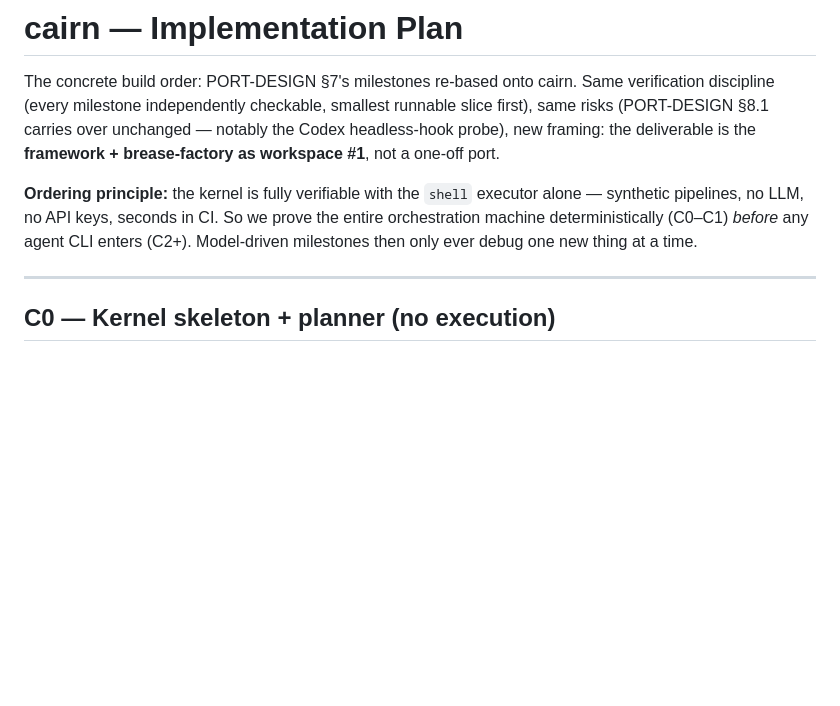
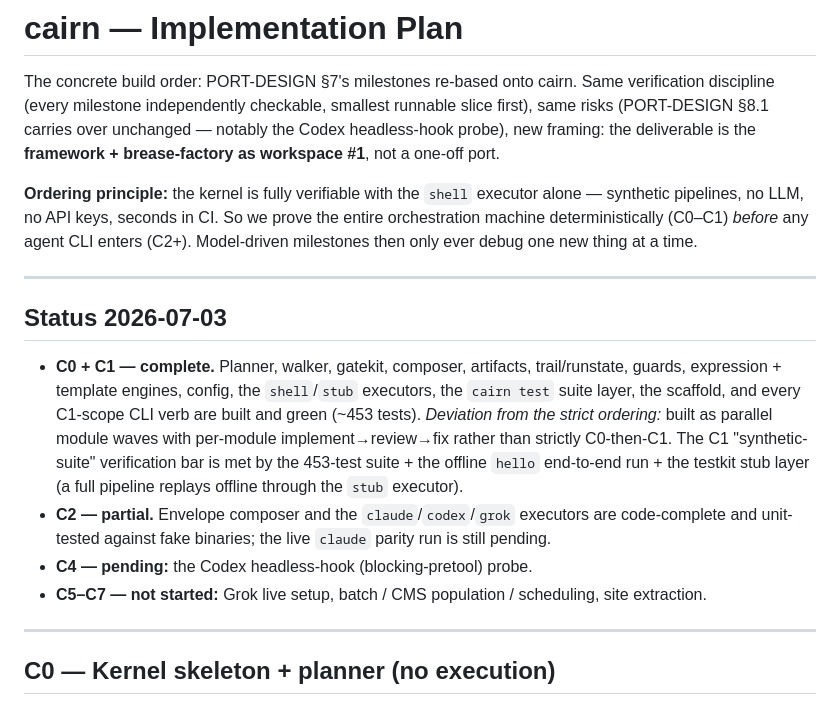
Before and after one commit to gabros20/cairn, a Markdown page: docs/IMPLEMENTATION-PLAN.md, the part around the change. Rendered like a GitHub page; blank space fills up the shorter version.

```diff
--- a/docs/IMPLEMENTATION-PLAN.md
+++ b/docs/IMPLEMENTATION-PLAN.md
@@ -9,6 +9,22 @@ the deliverable is the **framework + brease-factory as workspace #1**, not a one
 pipelines, no LLM, no API keys, seconds in CI. So we prove the entire orchestration machine
 deterministically (C0–C1) *before* any agent CLI enters (C2+). Model-driven milestones then only
 ever debug one new thing at a time.
+
+---
+
+## Status 2026-07-03
+
+- **C0 + C1 — complete.** Planner, walker, gatekit, composer, artifacts, trail/runstate, guards,
+  expression + template engines, config, the `shell`/`stub` executors, the `cairn test` suite layer,
+  the scaffold, and every C1-scope CLI verb are built and green (~453 tests).
+  *Deviation from the strict ordering:* built as parallel module waves with per-module
+  implement→review→fix rather than strictly C0-then-C1. The C1 "synthetic-suite" verification bar is
+  met by the 453-test suite + the offline `hello` end-to-end run + the testkit stub layer (a full
+  pipeline replays offline through the `stub` executor).
+- **C2 — partial.** Envelope composer and the `claude`/`codex`/`grok` executors are code-complete and
+  unit-tested against fake binaries; the live `claude` parity run is still pending.
+- **C4 — pending:** the Codex headless-hook (blocking-pretool) probe.
+- **C5–C7 — not started:** Grok live setup, batch / CMS population / scheduling, site extraction.
 
 ---
 
```
Also changed, not shown: README.md (+13 -4 lines).
